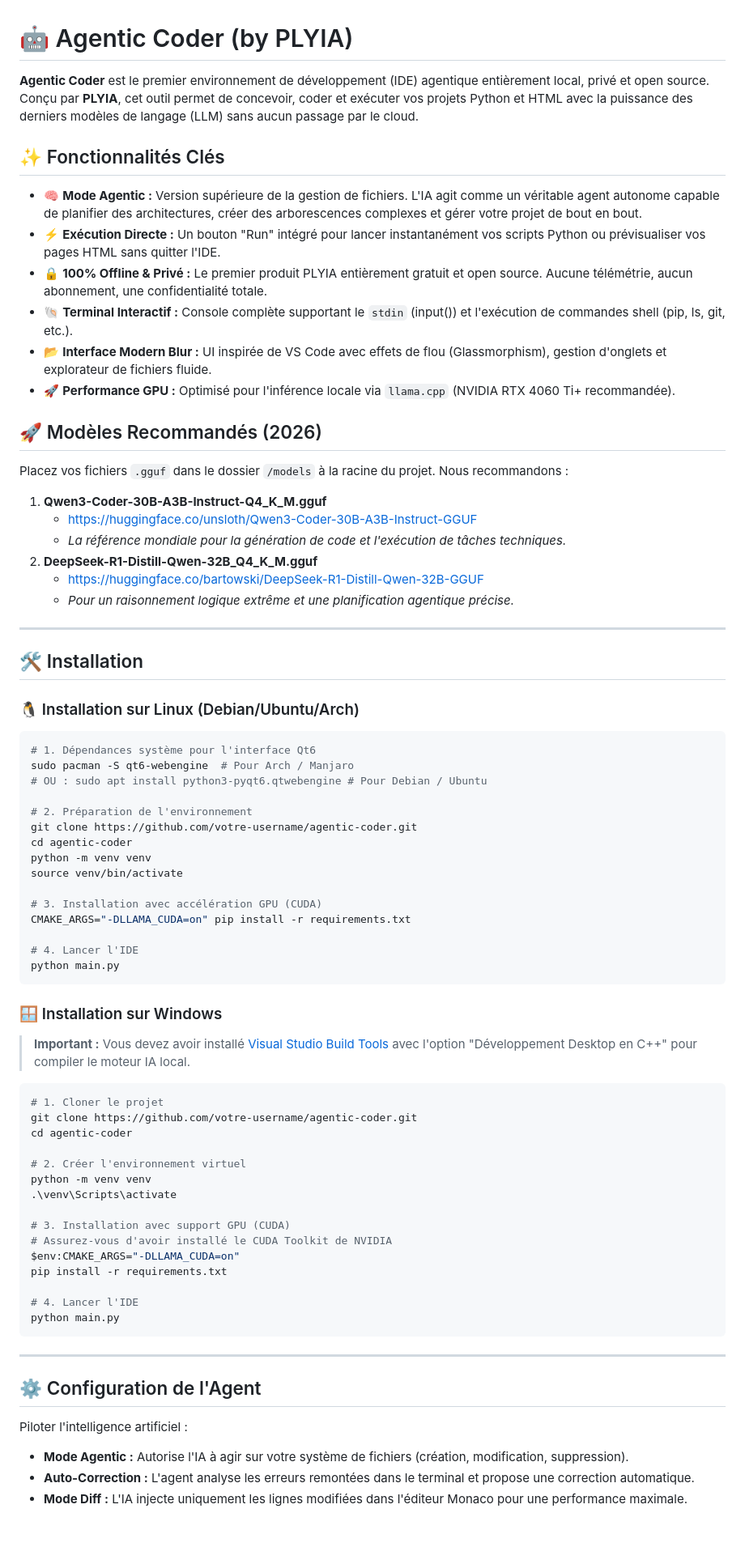
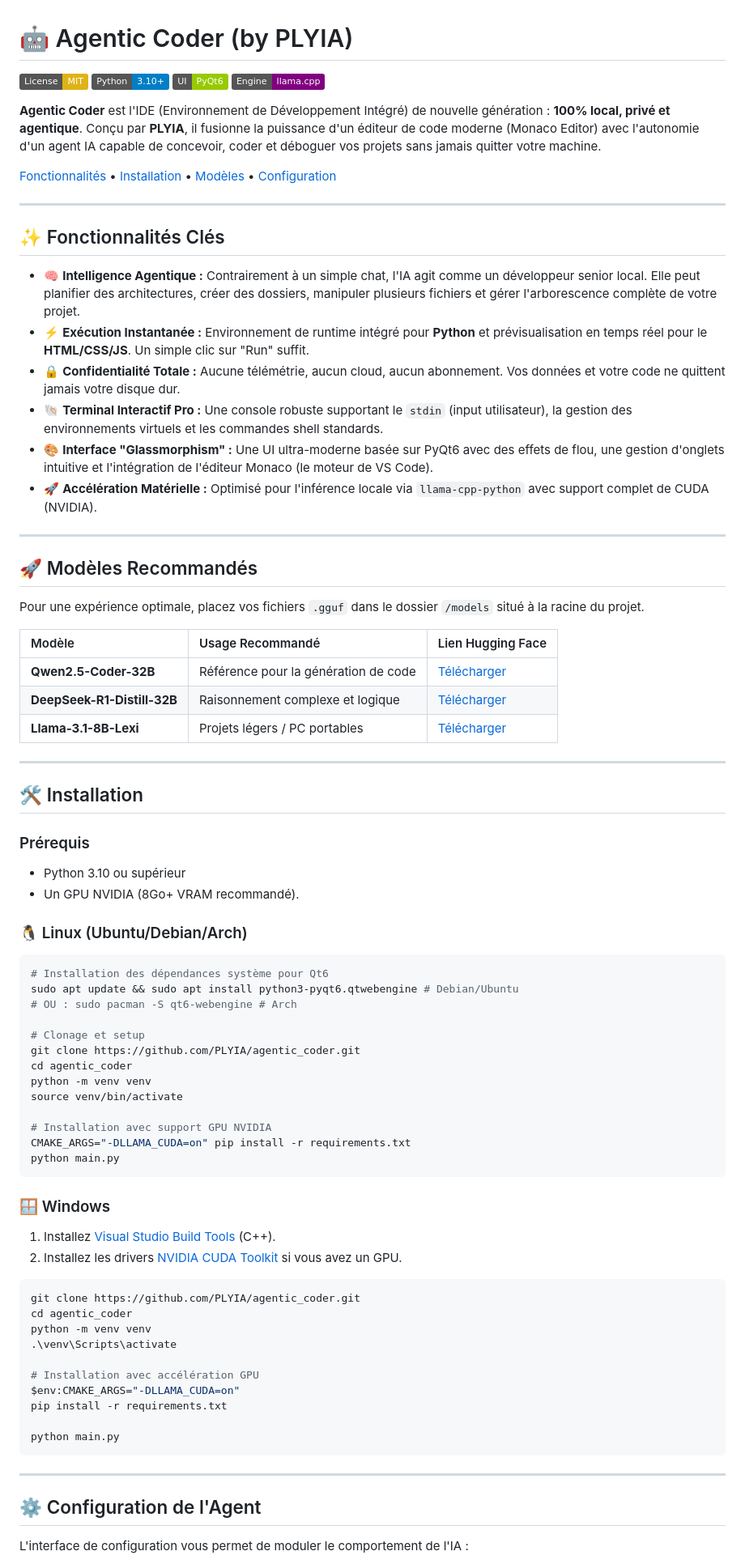
Before and after one commit to PLYIA/agentic_coder, a Markdown page: README.md, the part around one of its changes. Shown at 81% size. Drawn GitHub-style; badges without logos; blank space fills up the shorter version.

````diff
--- a/README.md
+++ b/README.md
@@ -1,68 +1,76 @@
 # 🤖 Agentic Coder (by PLYIA)
 
-**Agentic Coder** est le premier environnement de développement (IDE) agentique entièrement local, privé et open source. Conçu par **PLYIA**, cet outil permet de concevoir, coder et exécuter vos projets Python et HTML avec la puissance des derniers modèles de langage (LLM) sans aucun passage par le cloud.
+[![License: MIT](https://img.shields.io/badge/License-MIT-yellow.svg)](https://opensource.org/licenses/MIT)
+[![Python: 3.10+](https://img.shields.io/badge/Python-3.10%2B-blue.svg)](https://www.python.org/)
+[![UI: PyQt6](https://img.shields.io/badge/UI-PyQt6-green.svg)](https://www.riverbankcomputing.com/software/pyqt/)
+[![Engine: llama.cpp](https://img.shields.io/badge/Engine-llama.cpp-purple.svg)](https://github.com/ggerganov/llama.cpp)
+
+**Agentic Coder** est l'IDE (Environnement de Développement Intégré) de nouvelle génération : **100% local, privé et agentique**. Conçu par **PLYIA**, il fusionne la puissance d'un éditeur de code moderne (Monaco Editor) avec l'autonomie d'un agent IA capable de concevoir, coder et déboguer vos projets sans jamais quitter votre machine.
+
+[Fonctionnalités](#-fonctionnalités-clés) • [Installation](#%EF%B8%8F-installation) • [Modèles](#-modèles-recommandés) • [Configuration](#-configuration-de-lagent)
+
+---
 
 ## ✨ Fonctionnalités Clés
 
-- 🧠 **Mode Agentic :** Version supérieure de la gestion de fichiers. L'IA agit comme un véritable agent autonome capable de planifier des architectures, créer des arborescences complexes et gérer votre projet de bout en bout.
-- ⚡ **Exécution Directe :** Un bouton "Run" intégré pour lancer instantanément vos scripts Python ou prévisualiser vos pages HTML sans quitter l'IDE.
-- 🔒 **100% Offline & Privé :** Le premier produit PLYIA entièrement gratuit et open source. Aucune télémétrie, aucun abonnement, une confidentialité totale.
-- 🐚 **Terminal Interactif :** Console complète supportant le `stdin` (input()) et l'exécution de commandes shell (pip, ls, git, etc.).
-- 📂 **Interface Modern Blur :** UI inspirée de VS Code avec effets de flou (Glassmorphism), gestion d'onglets et explorateur de fichiers fluide.
-- 🚀 **Performance GPU :** Optimisé pour l'inférence locale via `llama.cpp` (NVIDIA RTX 4060 Ti+ recommandée).
+*   🧠 **Intelligence Agentique :** Contrairement à un simple chat, l'IA agit comme un développeur senior local. Elle peut planifier des architectures, créer des dossiers, manipuler plusieurs fichiers et gérer l'arborescence complète de votre projet.
+*   ⚡ **Exécution Instantanée :** Environnement de runtime intégré pour **Python** et prévisualisation en temps réel pour le **HTML/CSS/JS**. Un simple clic sur "Run" suffit.
+*   🔒 **Confidentialité Totale :** Aucune télémétrie, aucun cloud, aucun abonnement. Vos données et votre code ne quittent jamais votre disque dur.
+*   🐚 **Terminal Interactif Pro :** Une console robuste supportant le `stdin` (input utilisateur), la gestion des environnements virtuels et les commandes shell standards.
+*   🎨 **Interface "Glassmorphism" :** Une UI ultra-moderne basée sur PyQt6 avec des effets de flou, une gestion d'onglets intuitive et l'intégration de l'éditeur Monaco (le moteur de VS Code).
+*   🚀 **Accélération Matérielle :** Optimisé pour l'inférence locale via `llama-cpp-python` avec support complet de CUDA (NVIDIA).
 
-## 🚀 Modèles Recommandés (2026)
+---
 
-Placez vos fichiers `.gguf` dans le dossier `/models` à la racine du projet. Nous recommandons :
+## 🚀 Modèles Recommandés
 
-1. **Qwen3-Coder-30B-A3B-Instruct-Q4_K_M.gguf**
-    + https://huggingface.co/unsloth/Qwen3-Coder-30B-A3B-Instruct-GGUF
-   + *La référence mondiale pour la génération de code et l'exécution de tâches techniques.*
-2. **DeepSeek-R1-Distill-Qwen-32B_Q4_K_M.gguf**
-   + https://huggingface.co/bartowski/DeepSeek-R1-Distill-Qwen-32B-GGUF
-   + *Pour un raisonnement logique extrême et une planification agentique précise.*
+Pour une expérience optimale, placez vos fichiers `.gguf` dans le dossier `/models` situé à la racine du projet.
+
+| Modèle | Usage Recommandé | Lien Hugging Face |
+| :--- | :--- | :--- |
+| **Qwen2.5-Coder-32B** | Référence pour la génération de code | [Télécharger](https://huggingface.co/bartowski/Qwen2.5-Coder-32B-Instruct-GGUF) |
+| **DeepSeek-R1-Distill-32B** | Raisonnement complexe et logique | [Télécharger](https://huggingface.co/bartowski/DeepSeek-R1-Distill-Qwen-32B-GGUF) |
+| **Llama-3.1-8B-Lexi** | Projets légers / PC portables | [Télécharger](https://huggingface.co/OuteAI/Llama-3.1-8B-Lexi-GGUF) |
 
 ---
 
 ## 🛠️ Installation
 
-### 🐧 Installation sur Linux (Debian/Ubuntu/Arch)
+### Prérequis
+- Python 3.10 ou supérieur
+- Un GPU NVIDIA (8Go+ VRAM recommandé).
+
+### 🐧 Linux (Ubuntu/Debian/Arch)
 ```bash
-# 1. Dépendances système pour l'interface Qt6
-sudo pacman -S qt6-webengine  # Pour Arch / Manjaro
-# OU : sudo apt install python3-pyqt6.qtwebengine # Pour Debian / Ubuntu
+# Installation des dépendances système pour Qt6
+sudo apt update && sudo apt install python3-pyqt6.qtwebengine # Debian/Ubuntu
+# OU : sudo pacman -S qt6-webengine # Arch
 
-# 2. Préparation de l'environnement
-git clone https://github.com/votre-username/agentic-coder.git
-cd agentic-coder
+# Clonage et setup
+git clone https://github.com/PLYIA/agentic_coder.git
+cd agentic_coder
 python -m venv venv
 source venv/bin/activate
 
-# 3. Installation avec accélération GPU (CUDA)
+# Installation avec support GPU NVIDIA
 CMAKE_ARGS="-DLLAMA_CUDA=on" pip install -r requirements.txt
-
-# 4. Lancer l'IDE
 python main.py
 ```
 
-### 🪟 Installation sur Windows
-> **Important :** Vous devez avoir installé [Visual Studio Build Tools](https://visualstudio.microsoft.com/visual-cpp-build-tools/) avec l'option "Développement Desktop en C++" pour compiler le moteur IA local.
+### 🪟 Windows
+1. Installez [Visual Studio Build Tools](https://visualstudio.microsoft.com/visual-cpp-build-tools/) (C++).
+2. Installez les drivers [NVIDIA CUDA Toolkit](https://developer.nvidia.com/cuda-downloads) si vous avez un GPU.
 
 ```powershell
-# 1. Cloner le projet
-git clone https://github.com/votre-username/agentic-coder.git
-cd agentic-coder
-
-# 2. Créer l'environnement virtuel
+git clone https://github.com/PLYIA/agentic_coder.git
+cd agentic_coder
 python -m venv venv
 .\venv\Scripts\activate
 
-# 3. Installation avec support GPU (CUDA)
-# Assurez-vous d'avoir installé le CUDA Toolkit de NVIDIA
+# Installation avec accélération GPU
 $env:CMAKE_ARGS="-DLLAMA_CUDA=on"
 pip install -r requirements.txt
 
-# 4. Lancer l'IDE
 python main.py
 ```
 
@@ -70,8 +78,5 @@ python main.py
 
 ## ⚙️ Configuration de l'Agent
 
-Piloter l'intelligence artificiel :
-- **Mode Agentic :** Autorise l'IA à agir sur votre système de fichiers (création, modification, suppression).
-- **Auto-Correction :** L'agent analyse les erreurs remontées dans le terminal et propose une correction automatique.
-- **Mode Diff :** L'IA injecte uniquement les lignes modifiées dans l'éditeur Monaco pour une performance maximale.
+L'interface de configuration vous permet de moduler le comportement de l'IA :
 
````
Also changed, not shown: other parts of README.md (+33 -4 lines).
